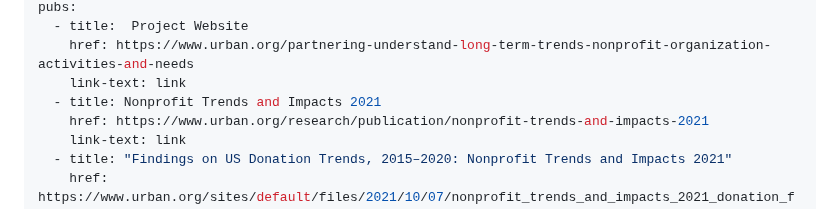
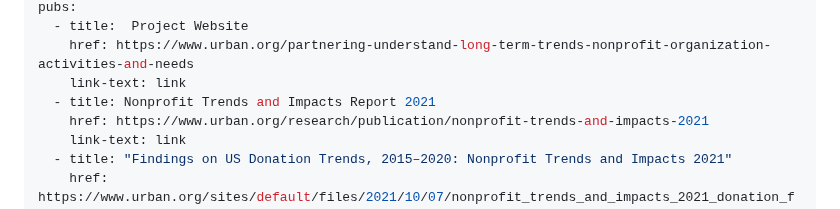
Before and after one commit to UrbanInstitute/nccs, a Markdown page: _resources/nonprofit-trends-and-impacts.md, the part around the change. GitHub-like rendering.

```diff
--- a/_resources/nonprofit-trends-and-impacts.md
+++ b/_resources/nonprofit-trends-and-impacts.md
@@ -14,7 +14,7 @@ pubs:
   - title:  Project Website
     href: https://www.urban.org/partnering-understand-long-term-trends-nonprofit-organization-activities-and-needs
     link-text: link
-  - title: Nonprofit Trends and Impacts 2021
+  - title: Nonprofit Trends and Impacts Report 2021
     href: https://www.urban.org/research/publication/nonprofit-trends-and-impacts-2021
     link-text: link
   - title: "Findings on US Donation Trends, 2015–2020: Nonprofit Trends and Impacts 2021"
```
